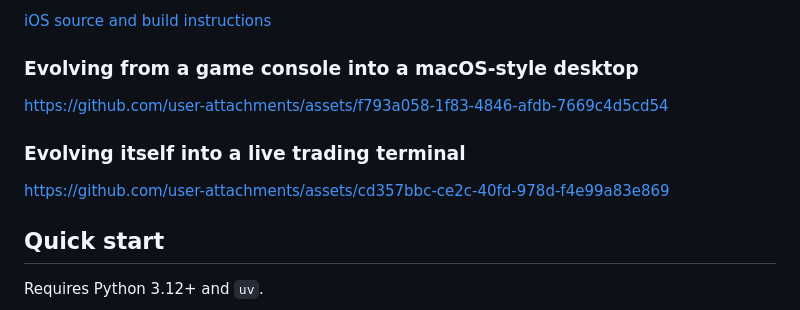
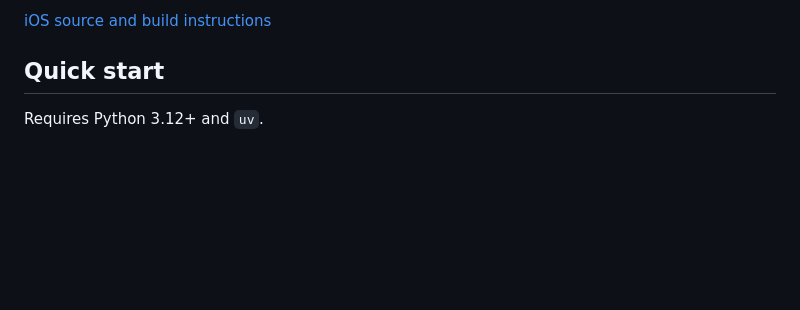
Before and after one commit to FibonaAI/fibona-agent, a Markdown page: README.md, the part around one of its changes. GitHub-like rendering; blank space fills up the shorter version.

```diff
--- a/README.md
+++ b/README.md
@@ -23,13 +38,5 @@ https://github.com/user-attachments/assets/cc607d8a-8b91-4880-96ed-1d7715edcde8
 
 [iOS source and build instructions](experiments/ios/README.md)
-
-### Evolving from a game console into a macOS-style desktop
-
-https://github.com/user-attachments/assets/f793a058-1f83-4846-afdb-7669c4d5cd54
-
-### Evolving itself into a live trading terminal
-
-https://github.com/user-attachments/assets/cd357bbc-ce2c-40fd-978d-f4e99a83e869
 
 ## Quick start
 
```
Also changed, not shown: other parts of README.md (+18 -3 lines).
